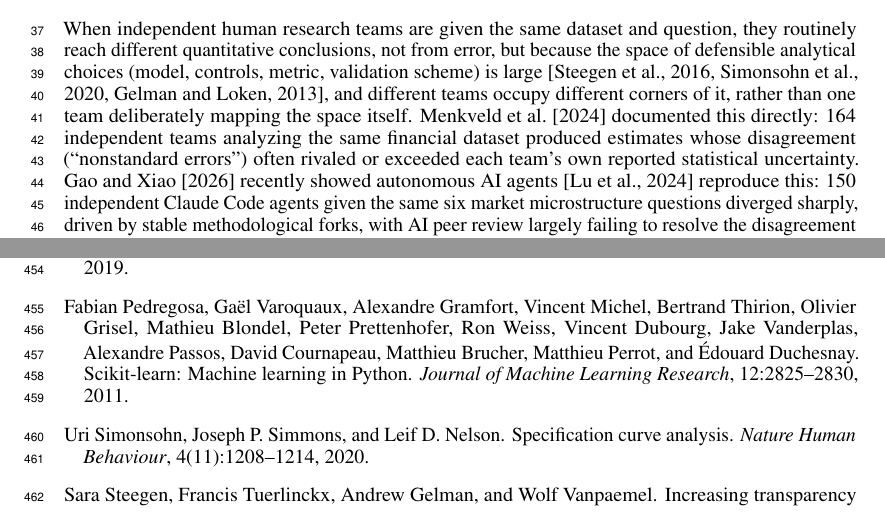
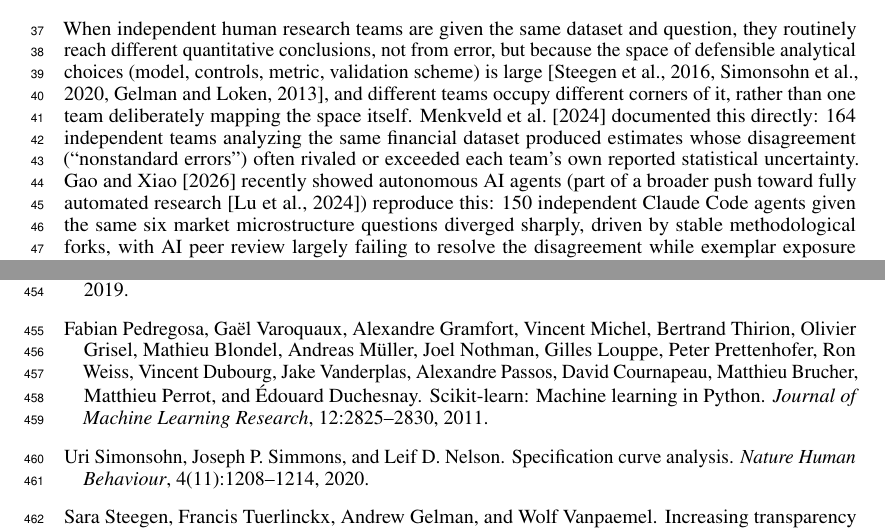
Before and after one commit to willyfh/hidden-consensus-loud-disagreement, a LaTeX paper (submission/neurips_2026.tex): two parts of pages 2 and 12 of 19, joined at a grey line, cut so that both start at the same text. Compiled offline with pdfLaTeX.

Commit message:
Fix citation errors found in post-submission audit
Pedregosa et al. bibliography entry was missing three real co-authors
(Andreas Müller, Joel Nothman, Gilles Louppe). Lu et al. (AI Scientist)
was cited as if it directly evidenced Gao & Xiao's specific finding;
restructured as a parenthetical pointer to the broader automated-research
genre it actually supports.

```diff
--- a/submission/neurips_2026.tex
+++ b/submission/neurips_2026.tex
@@ -80,7 +80,8 @@ it, rather than one team deliberately mapping the space itself.
 this directly: 164 independent teams analyzing the same financial dataset produced
 estimates whose disagreement (``nonstandard errors'') often rivaled or exceeded each
 team's own reported statistical uncertainty. \citet{gaoxiao2026} recently showed autonomous
-AI agents \citep{lu2024} reproduce this: 150 independent Claude Code agents given the same six
+AI agents (part of a broader push toward fully automated research \citep{lu2024})
+reproduce this: 150 independent Claude Code agents given the same six
 market microstructure questions diverged sharply, driven by stable methodological forks,
 with AI peer review largely failing to resolve the disagreement while exemplar exposure
 did. Concurrently, \citet{bertran2026} showed this AI-agent dispersion scales cheaply
@@ -905,9 +906,9 @@ Transparency}, pages 220--229, 2019.
 
 \bibitem[Pedregosa et~al.(2011)]{pedregosa2011}
 Fabian Pedregosa, Ga{\"e}l Varoquaux, Alexandre Gramfort, Vincent Michel, Bertrand Thirion,
-Olivier Grisel, Mathieu Blondel, Peter Prettenhofer, Ron Weiss, Vincent Dubourg, Jake
-Vanderplas, Alexandre Passos, David Cournapeau, Matthieu Brucher, Matthieu Perrot, and
-{\'E}douard Duchesnay.
+Olivier Grisel, Mathieu Blondel, Andreas M{\"u}ller, Joel Nothman, Gilles Louppe, Peter
+Prettenhofer, Ron Weiss, Vincent Dubourg, Jake Vanderplas, Alexandre Passos, David
+Cournapeau, Matthieu Brucher, Matthieu Perrot, and {\'E}douard Duchesnay.
 \newblock Scikit-learn: Machine learning in {P}ython.
 \newblock \emph{Journal of Machine Learning Research}, 12:2825--2830, 2011.
 
```
Also changed, not shown: submission/neurips_2026.pdf.
